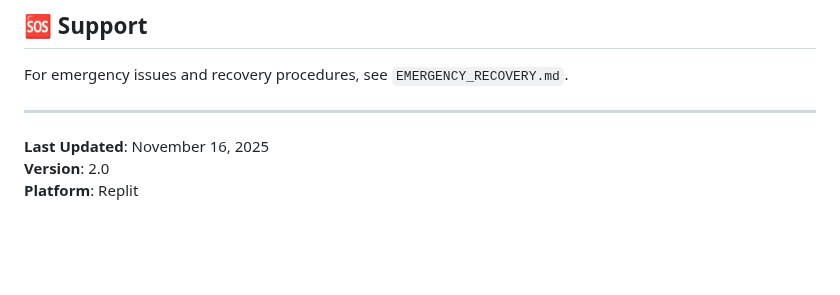
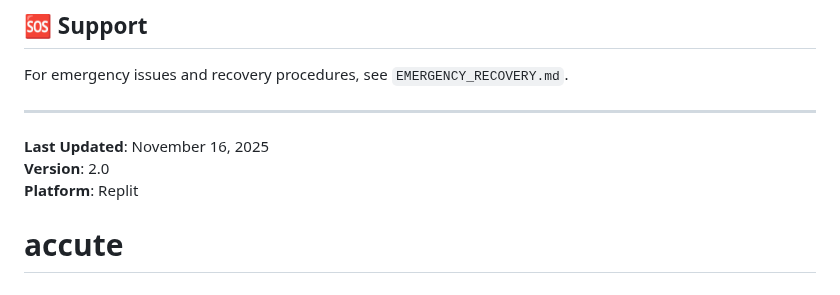
Before and after one commit to vithaluntold/accute1, a Markdown page: README.md, the part around the change. Rendered like a GitHub page; blank space fills up the shorter version.

```diff
--- a/README.md
+++ b/README.md
@@ -179,3 +179,4 @@ For emergency issues and recovery procedures, see `EMERGENCY_RECOVERY.md`.
 **Last Updated**: November 16, 2025
 **Version**: 2.0
 **Platform**: Replit
+# accute
```
